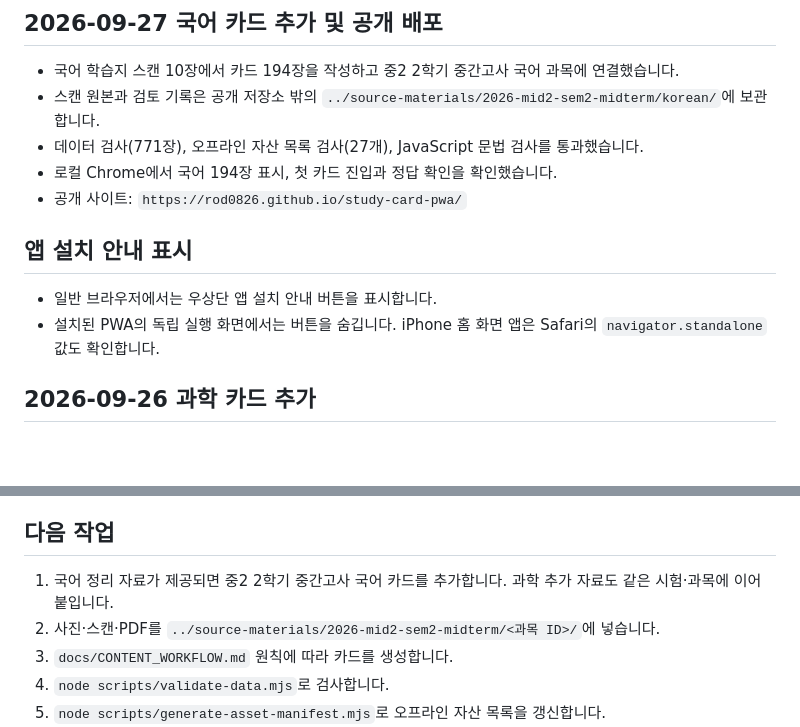
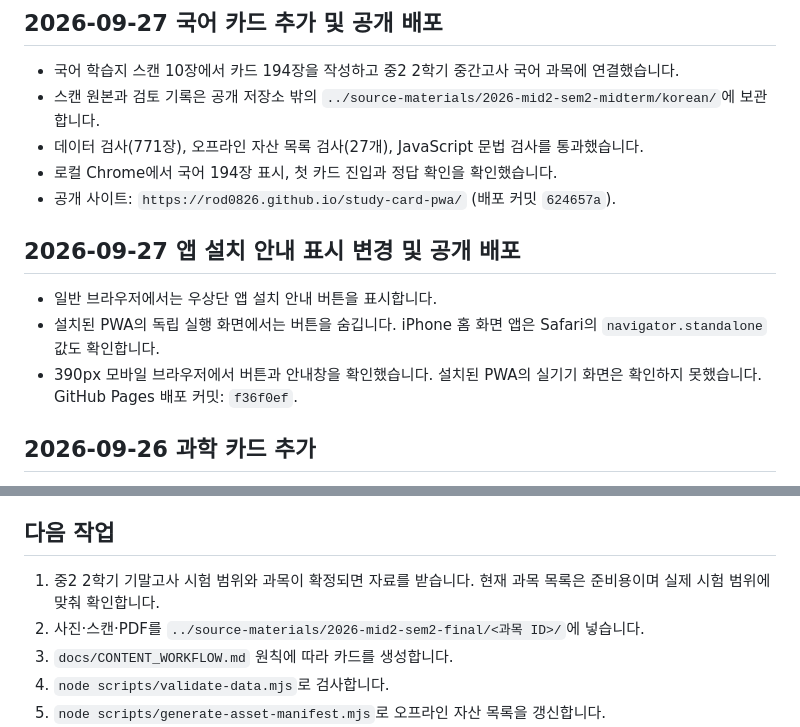
Before and after one commit to rod0826/study-card-pwa, a Markdown page: README.md, 2 parts joined by grey strips. Drawn GitHub-style; blank space fills up the shorter version.

Commit message:
docs: record September releases and final exam handoff

```diff
--- a/README.md
+++ b/README.md
@@ -18,12 +18,13 @@
 - 스캔 원본과 검토 기록은 공개 저장소 밖의 `../source-materials/2026-mid2-sem2-midterm/korean/`에 보관합니다.
 - 데이터 검사(771장), 오프라인 자산 목록 검사(27개), JavaScript 문법 검사를 통과했습니다.
 - 로컬 Chrome에서 국어 194장 표시, 첫 카드 진입과 정답 확인을 확인했습니다.
-- 공개 사이트: `https://rod0826.github.io/study-card-pwa/`
+- 공개 사이트: `https://rod0826.github.io/study-card-pwa/` (배포 커밋 `624657a`).
 
-## 앱 설치 안내 표시
+## 2026-09-27 앱 설치 안내 표시 변경 및 공개 배포
 
 - 일반 브라우저에서는 우상단 앱 설치 안내 버튼을 표시합니다.
 - 설치된 PWA의 독립 실행 화면에서는 버튼을 숨깁니다. iPhone 홈 화면 앱은 Safari의 `navigator.standalone` 값도 확인합니다.
+- 390px 모바일 브라우저에서 버튼과 안내창을 확인했습니다. 설치된 PWA의 실기기 화면은 확인하지 못했습니다. GitHub Pages 배포 커밋: `f36f0ef`.
 
 ## 2026-09-26 과학 카드 추가
 
@@ -219,8 +220,8 @@ scripts/            데이터 검사 도구
 
 ## 다음 작업
 
-1. 국어 정리 자료가 제공되면 중2 2학기 중간고사 국어 카드를 추가합니다. 과학 추가 자료도 같은 시험·과목에 이어 붙입니다.
-2. 사진·스캔·PDF를 `../source-materials/2026-mid2-sem2-midterm/<과목 ID>/`에 넣습니다.
+1. 중2 2학기 기말고사 시험 범위와 과목이 확정되면 자료를 받습니다. 현재 과목 목록은 준비용이며 실제 시험 범위에 맞춰 확인합니다.
+2. 사진·스캔·PDF를 `../source-materials/2026-mid2-sem2-final/<과목 ID>/`에 넣습니다.
 3. `docs/CONTENT_WORKFLOW.md` 원칙에 따라 카드를 생성합니다.
 4. `node scripts/validate-data.mjs`로 검사합니다.
 5. `node scripts/generate-asset-manifest.mjs`로 오프라인 자산 목록을 갱신합니다.
```
